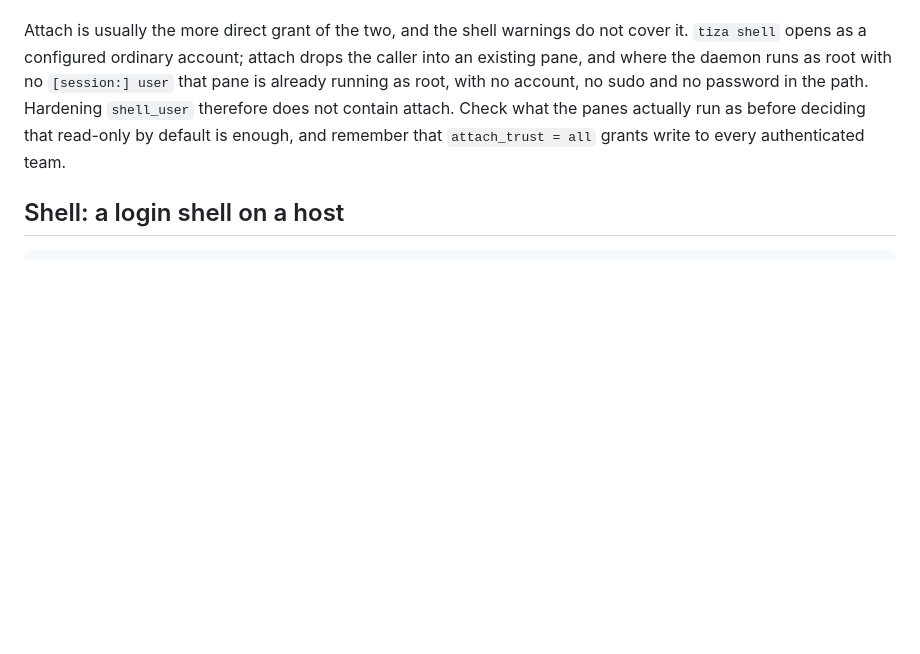
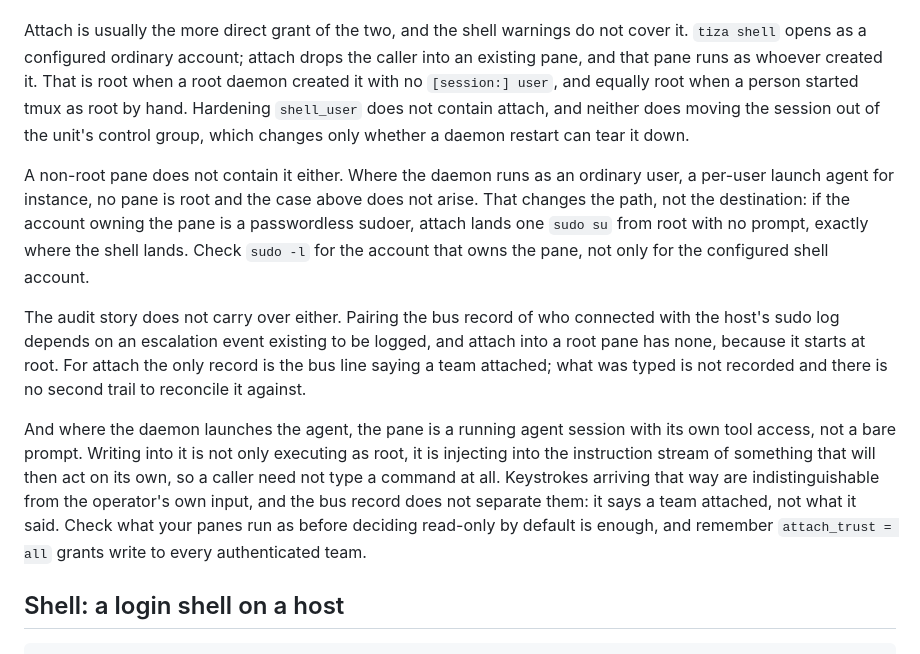
Before and after one commit to garacil/pizarra, a Markdown page: docs/cli.md, the part around the change. GitHub-like rendering; blank space fills up the shorter version.

Commit message:
docs: what attach actually grants, corrected three times over
Host owners measured the attach path on their own machines and found the warning
understated it in three different ways, each of which invited the wrong
conclusion.

The pane runs as whoever created it, so it is root for a hand-started root tmux
just as much as for a daemon-created one, and moving a session out of the unit's
control group changes teardown risk only.

A non-root pane is not containment. Where the daemon runs as an ordinary user no
pane is root, but if that account is a passwordless sudoer attach lands one sudo
su from root with no prompt - the same place the shell lands. Check sudo for the
account owning the pane, not only for the configured shell account.

The audit pairing does not carry over. Reconciling the bus record of who
connected with the host's sudo log depends on an escalation event existing to be
logged, and attach into a root pane has none because it starts at root. The only
record is that a team attached.

And the pane is not a shell. Where the daemon launches an agent, attach lands in
a running agent session with its own tool access, so writing into it injects into
the instruction stream of something that then acts on its own. Keystrokes
arriving that way are indistinguishable from the operator's own input.

```diff
--- a/docs/cli.md
+++ b/docs/cli.md
@@ -88,12 +88,33 @@ hub and 2 per team.
 
 Attach is usually the more direct grant of the two, and the shell warnings do not
 cover it. `tiza shell` opens as a configured ordinary account; attach drops the
-caller into an existing pane, and where the daemon runs as root with no
-`[session:] user` that pane is already running as root, with no account, no sudo
-and no password in the path. Hardening `shell_user` therefore does not contain
-attach. Check what the panes actually run as before deciding that read-only by
-default is enough, and remember that `attach_trust = all` grants write to every
-authenticated team.
+caller into an existing pane, and that pane runs as whoever created it. That is
+root when a root daemon created it with no `[session:] user`, and equally root
+when a person started tmux as root by hand. Hardening `shell_user` does not
+contain attach, and neither does moving the session out of the unit's control
+group, which changes only whether a daemon restart can tear it down.
+
+A non-root pane does not contain it either. Where the daemon runs as an ordinary
+user, a per-user launch agent for instance, no pane is root and the case above
+does not arise. That changes the path, not the destination: if the account owning
+the pane is a passwordless sudoer, attach lands one `sudo su` from root with no
+prompt, exactly where the shell lands. Check `sudo -l` for the account that owns
+the pane, not only for the configured shell account.
+
+The audit story does not carry over either. Pairing the bus record of who
+connected with the host's sudo log depends on an escalation event existing to be
+logged, and attach into a root pane has none, because it starts at root. For
+attach the only record is the bus line saying a team attached; what was typed is
+not recorded and there is no second trail to reconcile it against.
+
+And where the daemon launches the agent, the pane is a running agent session with
+its own tool access, not a bare prompt. Writing into it is not only executing as
+root, it is injecting into the instruction stream of something that will then act
+on its own, so a caller need not type a command at all. Keystrokes arriving that
+way are indistinguishable from the operator's own input, and the bus record does
+not separate them: it says a team attached, not what it said. Check what your panes run
+as before deciding read-only by default is enough, and remember `attach_trust =
+all` grants write to every authenticated team.
 
 ## Shell: a login shell on a host
 
```
